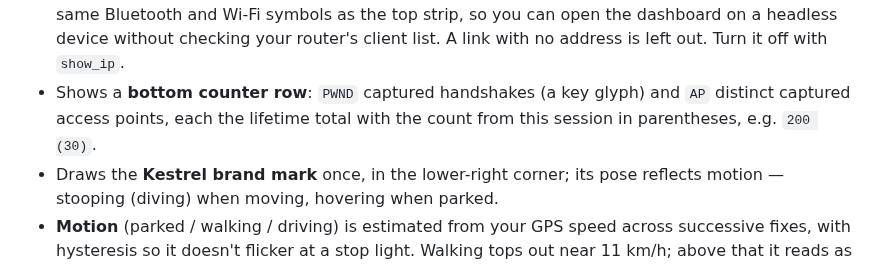
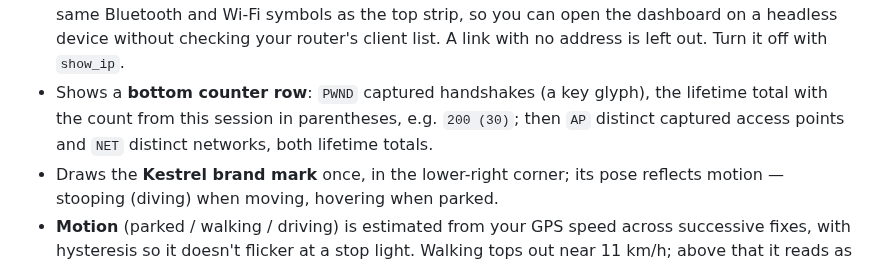
Before and after one commit to aluminum-ice/kestrel, a Markdown page: docs/user-guide/eink-setup.md, the part around the change. Rendered like a GitHub page.

```diff
--- a/docs/user-guide/eink-setup.md
+++ b/docs/user-guide/eink-setup.md
@@ -43,9 +43,10 @@ reference plugin it ships **disabled**.
   link, behind the same Bluetooth and Wi-Fi symbols as the top strip, so you
   can open the dashboard on a headless device without checking your router's
   client list. A link with no address is left out. Turn it off with `show_ip`.
-- Shows a **bottom counter row**: `PWND` captured handshakes (a key glyph) and
-  `AP` distinct captured access points, each the lifetime total with the count
-  from this session in parentheses, e.g. `200 (30)`.
+- Shows a **bottom counter row**: `PWND` captured handshakes (a key glyph), the
+  lifetime total with the count from this session in parentheses, e.g.
+  `200 (30)`; then `AP` distinct captured access points and `NET` distinct
+  networks, both lifetime totals.
 - Draws the **Kestrel brand mark** once, in the lower-right corner; its pose
   reflects motion — stooping (diving) when moving, hovering when parked.
 - **Motion** (parked / walking / driving) is estimated from your GPS speed
```
Also changed, not shown: README.md (+19 -5 lines), docs/images/eink-panel.png, docs/images/web-ui.png, 2 other files.
